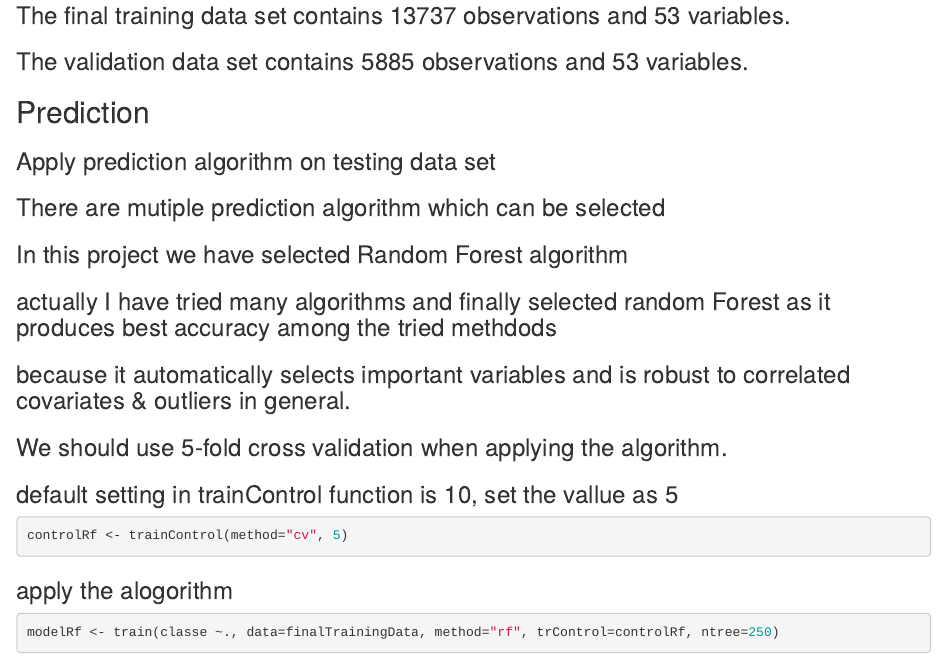
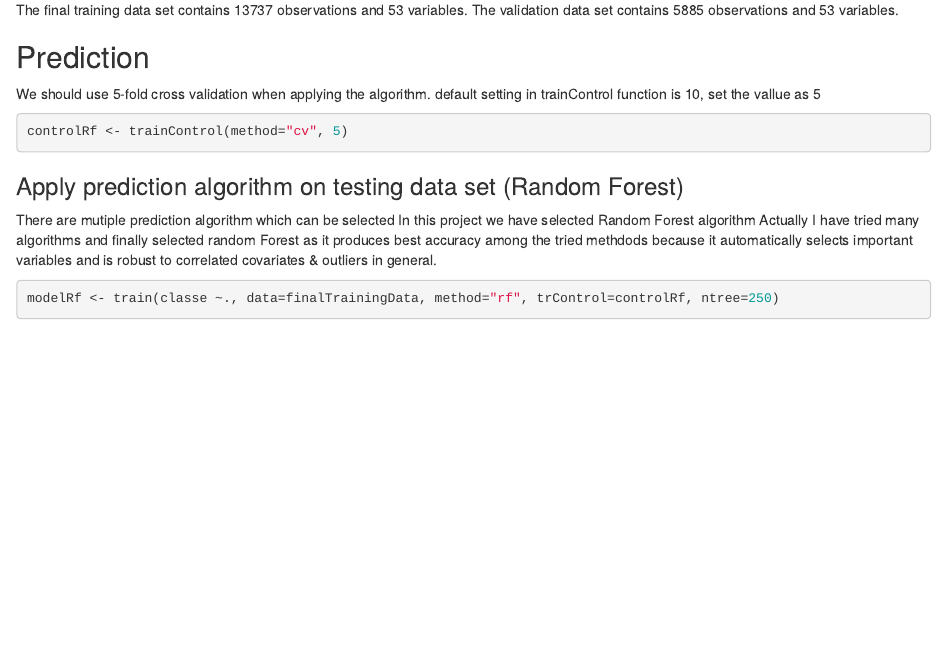
Before and after one commit to kmahaldar/coursera_pml, an R Markdown document (project.Rmd): the page in a window 1100 px wide, from 3180 px down before the commit and from 3110 px down after it, so that both start at the same text. Rendered offline with R 4.5, knitr and Pandoc, with nearby package versions; some code elsewhere in the file could not run offline.

Commit message:
Update project.Rmd

````diff
--- a/project.Rmd
+++ b/project.Rmd
@@ -94,24 +94,23 @@ dim(finalTrainingData)
 dim(validationData)
 ### [1] 5885   53
 ```
-### The final training data set contains 13737 observations and 53 variables.
-### The validation data set contains 5885 observations and 53 variables.
+The final training data set contains 13737 observations and 53 variables.
+The validation data set contains 5885 observations and 53 variables.
 
 ## Prediction
-### Apply prediction algorithm on testing data set
 
-### There are mutiple prediction algorithm which can be selected
-### In this project we have selected Random Forest algorithm
-### actually I have tried many algorithms and finally selected random Forest as it produces best accuracy among the tried methdods
-### because it automatically selects important variables and is robust to correlated covariates & outliers in general.
-
-
-### We should use 5-fold cross validation when applying the algorithm.
-### default setting in trainControl function is 10, set the vallue as 5
+We should use 5-fold cross validation when applying the algorithm.
+default setting in trainControl function is 10, set the vallue as 5
 ```{r}
 controlRf <- trainControl(method="cv", 5)
 ```
-### apply the alogorithm
+
+### Apply prediction algorithm on testing data set (Random Forest)
+
+There are mutiple prediction algorithm which can be selected
+In this project we have selected Random Forest algorithm
+Actually I have tried many algorithms and finally selected random Forest as it produces best accuracy among the tried methdods because it automatically selects important variables and is robust to correlated covariates & outliers in general.
+
 ```{r}
 modelRf <- train(classe ~., data=finalTrainingData, method="rf", trControl=controlRf, ntree=250)
 print(modelRf, digits = 4)
````
Also changed, not shown: project.Rmd (6 more changed lines).
